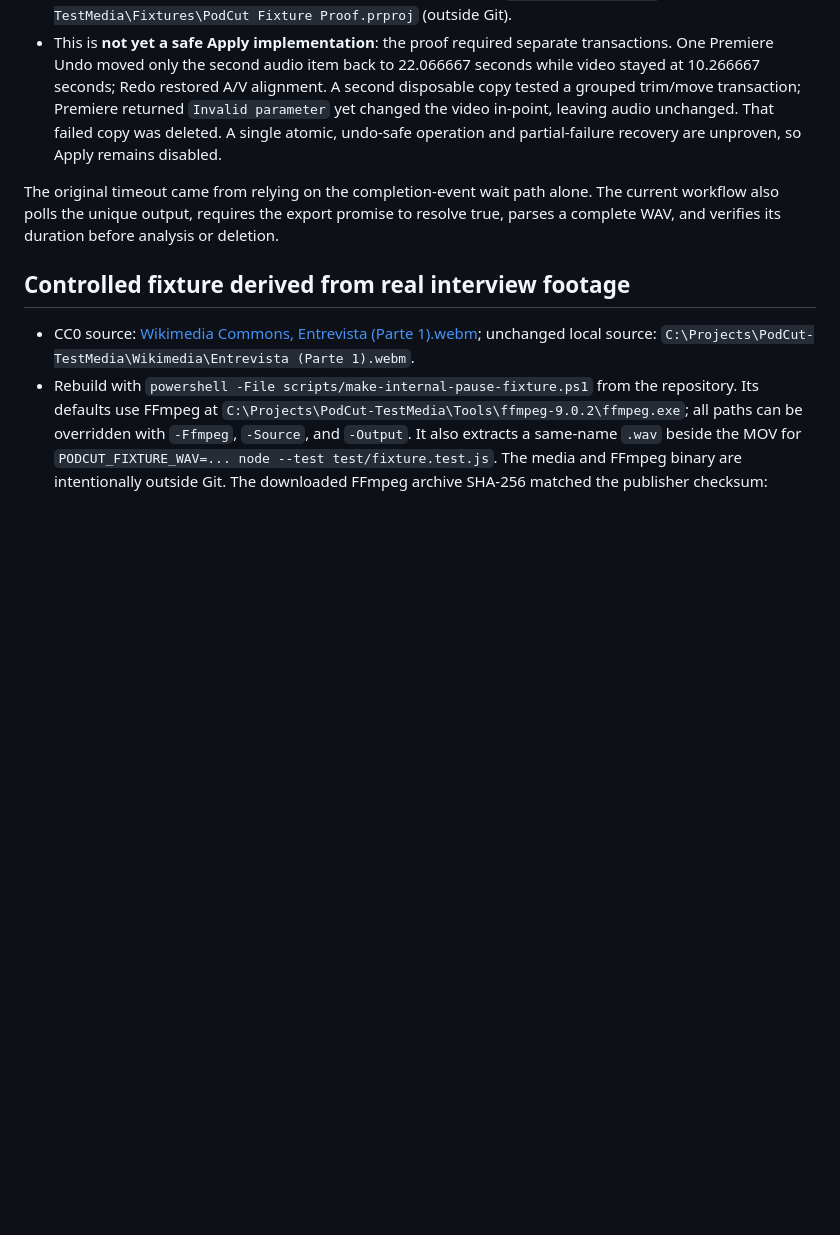
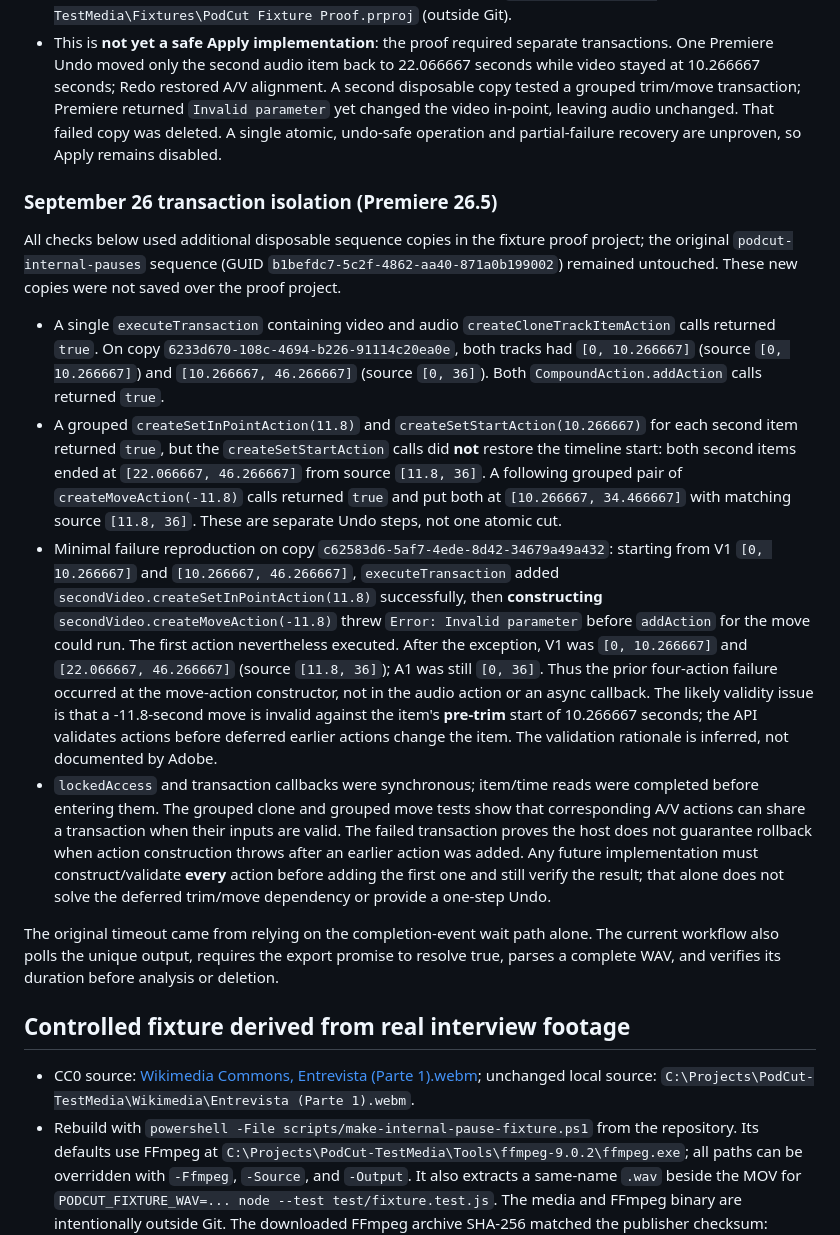
Before and after one commit to RayyanShehran/PodCut, a Markdown page: docs/STATUS.md, the part around the change. GitHub-like rendering; blank space fills up the shorter version.

Commit message:
Document Premiere transaction partial-failure repro

```diff
--- a/docs/STATUS.md
+++ b/docs/STATUS.md
@@ -29,6 +29,15 @@
 - On September 26, Premiere 26.5 imported `podcut-internal-pauses.mov` as one linked 36-second video/audio clip. PodCut exported a 48 kHz stereo 16-bit WAV in 1.54 seconds and reviewed the two inserted internal pauses: padded silence removal `10.250–11.800s` and long-pause removal `22.550–25.450s`. The unchanged 36-second source sequence had one video and one audio item throughout analysis.
 - On a disposable sequence clone, Premiere's documented overwrite-clone, source-in trim, and move actions produced matching V1/A1 retained ranges: `[0, 10.266667]` from source `[0, 10.266667]`, then `[10.266667, 34.466667]` from source `[11.8, 36]`. Both streams ended at 34.466667 seconds, while the original sequence remained 36 seconds. The proposed 10.250-second boundary snapped to the next 30 fps frame. The successful copy and untouched original are saved in `C:\Projects\PodCut-TestMedia\Fixtures\PodCut Fixture Proof.prproj` (outside Git).
 - This is **not yet a safe Apply implementation**: the proof required separate transactions. One Premiere Undo moved only the second audio item back to 22.066667 seconds while video stayed at 10.266667 seconds; Redo restored A/V alignment. A second disposable copy tested a grouped trim/move transaction; Premiere returned `Invalid parameter` yet changed the video in-point, leaving audio unchanged. That failed copy was deleted. A single atomic, undo-safe operation and partial-failure recovery are unproven, so Apply remains disabled.
+
+### September 26 transaction isolation (Premiere 26.5)
+
+All checks below used additional disposable sequence copies in the fixture proof project; the original `podcut-internal-pauses` sequence (GUID `b1befdc7-5c2f-4862-aa40-871a0b199002`) remained untouched. These new copies were not saved over the proof project.
+
+- A single `executeTransaction` containing video and audio `createCloneTrackItemAction` calls returned `true`. On copy `6233d670-108c-4694-b226-91114c20ea0e`, both tracks had `[0, 10.266667]` (source `[0, 10.266667]`) and `[10.266667, 46.266667]` (source `[0, 36]`). Both `CompoundAction.addAction` calls returned `true`.
+- A grouped `createSetInPointAction(11.8)` and `createSetStartAction(10.266667)` for each second item returned `true`, but the `createSetStartAction` calls did **not** restore the timeline start: both second items ended at `[22.066667, 46.266667]` from source `[11.8, 36]`. A following grouped pair of `createMoveAction(-11.8)` calls returned `true` and put both at `[10.266667, 34.466667]` with matching source `[11.8, 36]`. These are separate Undo steps, not one atomic cut.
+- Minimal failure reproduction on copy `c62583d6-5af7-4ede-8d42-34679a49a432`: starting from V1 `[0, 10.266667]` and `[10.266667, 46.266667]`, `executeTransaction` added `secondVideo.createSetInPointAction(11.8)` successfully, then **constructing** `secondVideo.createMoveAction(-11.8)` threw `Error: Invalid parameter` before `addAction` for the move could run. The first action nevertheless executed. After the exception, V1 was `[0, 10.266667]` and `[22.066667, 46.266667]` (source `[11.8, 36]`); A1 was still `[0, 36]`. Thus the prior four-action failure occurred at the move-action constructor, not in the audio action or an async callback. The likely validity issue is that a -11.8-second move is invalid against the item's **pre-trim** start of 10.266667 seconds; the API validates actions before deferred earlier actions change the item. The validation rationale is inferred, not documented by Adobe.
+- `lockedAccess` and transaction callbacks were synchronous; item/time reads were completed before entering them. The grouped clone and grouped move tests show that corresponding A/V actions can share a transaction when their inputs are valid. The failed transaction proves the host does not guarantee rollback when action construction throws after an earlier action was added. Any future implementation must construct/validate **every** action before adding the first one and still verify the result; that alone does not solve the deferred trim/move dependency or provide a one-step Undo.
 
 The original timeout came from relying on the completion-event wait path alone. The current workflow also polls the unique output, requires the export promise to resolve true, parses a complete WAV, and verifies its duration before analysis or deletion.
 
```
